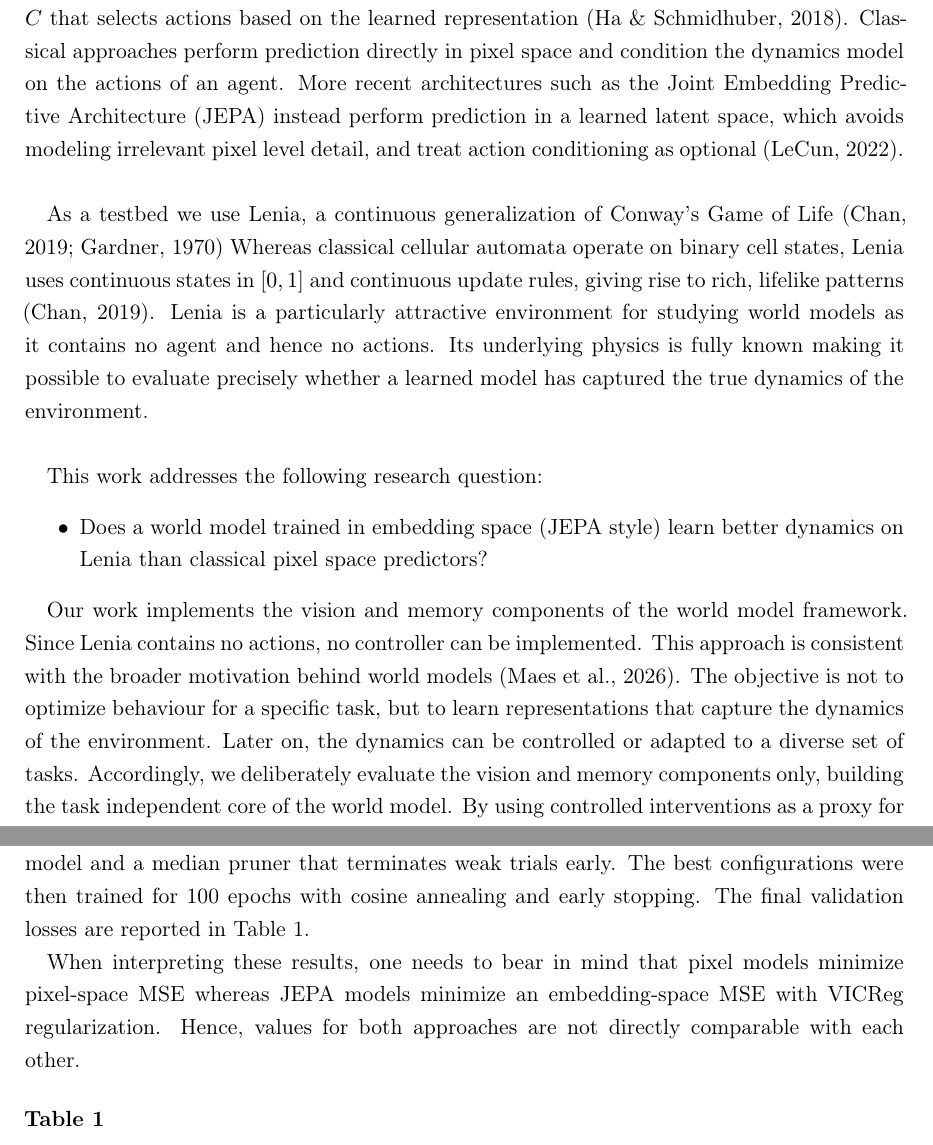
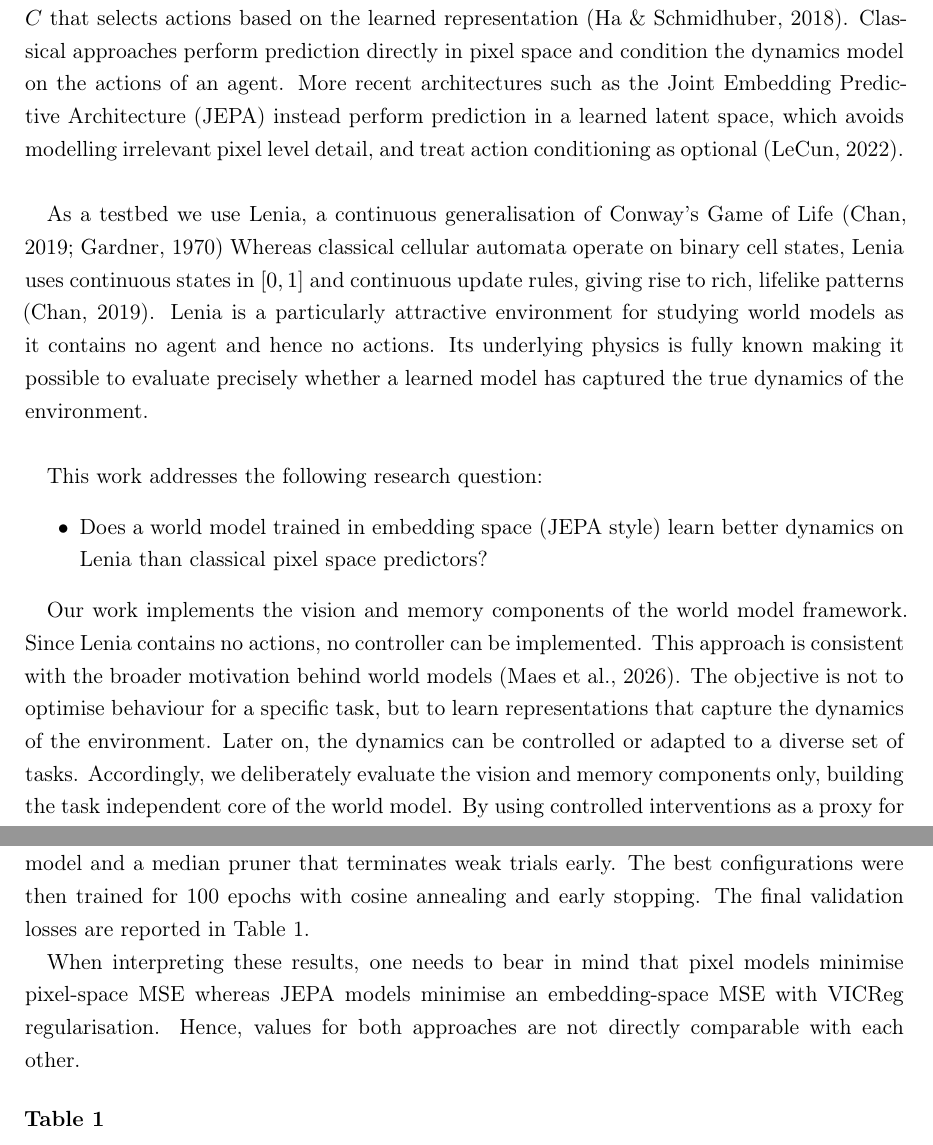
Before and after one commit to annfas/wmReport, a LaTeX document (main.tex, which reads sections/introduction.tex, sections/results.tex): two parts of pages 3 and 5 of 9, joined at a grey line, cut so that both start at the same text. Compiled offline with pdfLaTeX.

Commit message:
spelling

```diff
--- a/sections/introduction.tex
+++ b/sections/introduction.tex
@@ -6,10 +6,10 @@ In machine learning, world models learn the dynamics of an environment in order
 World Models therefore are equivalent to the internal models of humans \parencite{lecun2022path}.
 In the classical formulation of Ha and Schmidhuber, such a model consists of three components: a vision component $V$ that compresses observations into a compact representation, a memory or dynamics component $M$ that predicts how this representation evolves over time, and a controller $C$ that selects actions based on the learned representation \parencite{https://doi.org/10.5281/zenodo.1207631}.
 Classical approaches perform prediction directly in pixel space and condition the dynamics model on the actions of an agent.
-More recent architectures such as the Joint Embedding Predictive Architecture (JEPA) instead perform prediction in a learned latent space, which avoids modeling irrelevant pixel level detail, and treat action conditioning as optional \parencite{lecun2022path}.
+More recent architectures such as the Joint Embedding Predictive Architecture (JEPA) instead perform prediction in a learned latent space, which avoids modelling irrelevant pixel level detail, and treat action conditioning as optional \parencite{lecun2022path}.
 \\
 
-As a testbed we use Lenia, a continuous generalization of Conway's Game of Life \parencite{Chan2019Lenia, 9dca666c-8536-3d47-b0e4-6be2acc6bf4e}
+As a testbed we use Lenia, a continuous generalisation of Conway's Game of Life \parencite{Chan2019Lenia, 9dca666c-8536-3d47-b0e4-6be2acc6bf4e}
 Whereas classical cellular automata operate on binary cell states, Lenia uses continuous states in $[0,1]$ and continuous update rules, giving rise to rich, lifelike patterns \parencite{Chan2019Lenia}.
 Lenia is a particularly attractive environment for studying world models as it contains no agent and hence no actions.
 Its underlying physics is fully known making it possible to evaluate precisely whether a learned model has captured the true dynamics of the environment.
@@ -23,7 +23,7 @@ This work addresses the following research question:
 Our work implements the vision and memory components of the world model framework.
 Since Lenia contains no actions, no controller can be implemented.
 This approach is consistent with the broader motivation behind world models \parencite{maes2026leworldmodelstableendtoendjointembedding}.
-The objective is not to optimize behaviour for a specific task, but to learn representations that capture the dynamics of the environment.
+The objective is not to optimise behaviour for a specific task, but to learn representations that capture the dynamics of the environment.
 Later on, the dynamics can be controlled or adapted to a diverse set of tasks.
 Accordingly, we deliberately evaluate the vision and memory components only, building the task independent core of the world model.
 By using controlled interventions as a proxy for the question of whether the learned model would be suitable for downstream planing.
--- a/sections/results.tex
+++ b/sections/results.tex
@@ -8,7 +8,7 @@ Hyperparameters for all models were selected with Optuna using a separate study
 The best configurations were then trained for 100 epochs with cosine annealing and early stopping.
 The final validation losses are reported in Table~\ref{tab:training}.
 
-When interpreting these results, one needs to bear in mind that pixel models minimize pixel-space MSE whereas JEPA models minimize an embedding-space MSE with VICReg regularization.
+When interpreting these results, one needs to bear in mind that pixel models minimise pixel-space MSE whereas JEPA models minimise an embedding-space MSE with VICReg regularisation.
 Hence, values for both approaches are not directly comparable with each other.
 
 \begin{table}[h]
```
Also changed, not shown: sections/results.tex (2 more changed lines).
